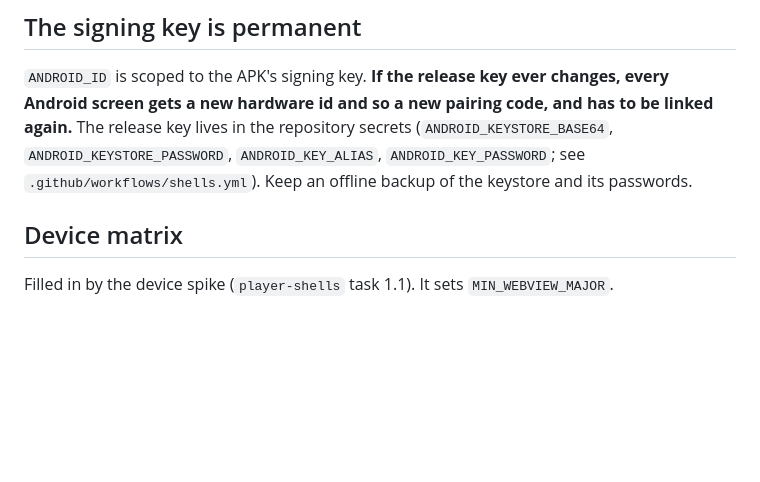
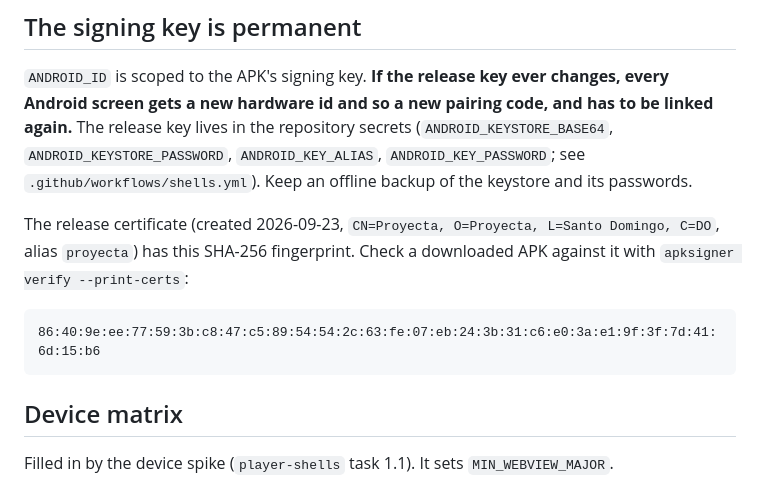
Before and after one commit to psanders/proyecta, a Markdown page: shells/android/README.md, the part around the change. Drawn GitHub-style; blank space fills up the shorter version.

Commit message:
docs(shells): record the android release certificate fingerprint
Co-Authored-By: Claude Opus 5.5 <noreply@anthropic.com>

````diff
--- a/shells/android/README.md
+++ b/shells/android/README.md
@@ -52,6 +52,13 @@ release key lives in the repository secrets (`ANDROID_KEYSTORE_BASE64`,
 `ANDROID_KEYSTORE_PASSWORD`, `ANDROID_KEY_ALIAS`, `ANDROID_KEY_PASSWORD`; see
 `.github/workflows/shells.yml`). Keep an offline backup of the keystore and its passwords.
 
+The release certificate (created 2026-09-23, `CN=Proyecta, O=Proyecta, L=Santo Domingo, C=DO`, alias `proyecta`)
+has this SHA-256 fingerprint. Check a downloaded APK against it with `apksigner verify --print-certs`:
+
+```
+86:40:9e:ee:77:59:3b:c8:47:c5:89:54:54:2c:63:fe:07:eb:24:3b:31:c6:e0:3a:e1:9f:3f:7d:41:6d:15:b6
+```
+
 ## Device matrix
 
 Filled in by the device spike (`player-shells` task 1.1). It sets `MIN_WEBVIEW_MAJOR`.
````
